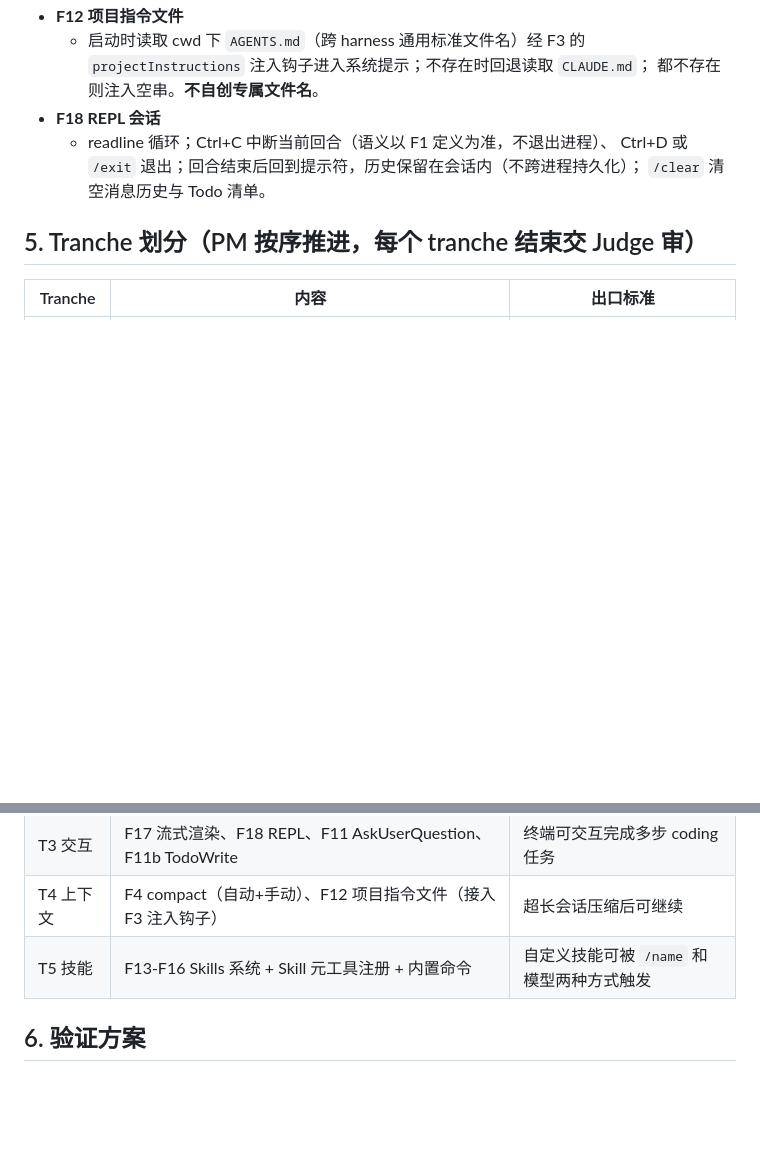
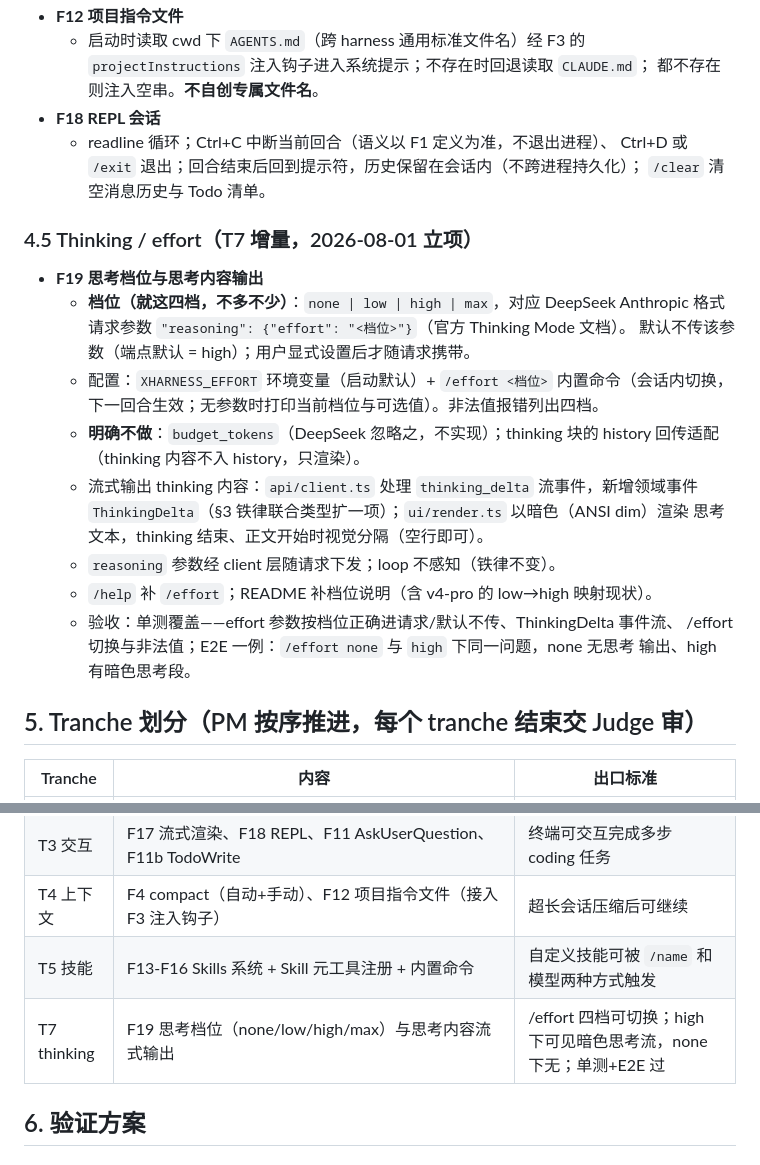
Before and after one commit to linearuncle/xharness, a Markdown page: GOAL.md, 2 parts joined by grey strips. GitHub-like rendering; blank space fills up the shorter version.

Commit message:
GOAL.md 立项 F19/T7：thinking 四档（none/low/high/max，Anthropic 格式 reasoning.effort）与思考内容流式输出；明确不做 budget_tokens 与 history 回传
Co-Authored-By: Claude Fable 5 <noreply@anthropic.com>

```diff
--- a/GOAL.md
+++ b/GOAL.md
@@ -176,6 +176,25 @@ description 文本是工具质量的核心，须参照 Claude Code 的措辞风
     Ctrl+D 或 `/exit` 退出；回合结束后回到提示符，历史保留在会话内（不跨进程持久化）；
     `/clear` 清空消息历史与 Todo 清单。
 
+### 4.5 Thinking / effort（T7 增量，2026-08-01 立项）
+
+- **F19 思考档位与思考内容输出**
+  - **档位（就这四档，不多不少）**：`none | low | high | max`，对应 DeepSeek Anthropic
+    格式请求参数 `"reasoning": {"effort": "<档位>"}`（官方 Thinking Mode 文档）。
+    默认不传该参数（端点默认 = high）；用户显式设置后才随请求携带。
+  - 配置：`XHARNESS_EFFORT` 环境变量（启动默认）+ `/effort <档位>` 内置命令（会话内切换，
+    下一回合生效；无参数时打印当前档位与可选值）。非法值报错列出四档。
+  - **明确不做**：`budget_tokens`（DeepSeek 忽略之，不实现）；thinking 块的 history
+    回传适配（thinking 内容不入 history，只渲染）。
+  - 流式输出 thinking 内容：`api/client.ts` 处理 `thinking_delta` 流事件，新增领域事件
+    `ThinkingDelta`（§3 铁律联合类型扩一项）；`ui/render.ts` 以暗色（ANSI dim）渲染
+    思考文本，thinking 结束、正文开始时视觉分隔（空行即可）。
+  - `reasoning` 参数经 client 层随请求下发；loop 不感知（铁律不变）。
+  - `/help` 补 `/effort`；README 补档位说明（含 v4-pro 的 low→high 映射现状）。
+  - 验收：单测覆盖——effort 参数按档位正确进请求/默认不传、ThinkingDelta 事件流、
+    /effort 切换与非法值；E2E 一例：`/effort none` 与 `high` 下同一问题，none 无思考
+    输出、high 有暗色思考段。
+
 ## 5. Tranche 划分（PM 按序推进，每个 tranche 结束交 Judge 审）
 
 | Tranche | 内容 | 出口标准 |
@@ -186,6 +205,7 @@ description 文本是工具质量的核心，须参照 Claude Code 的措辞风
 | T3 交互 | F17 流式渲染、F18 REPL、F11 AskUserQuestion、F11b TodoWrite | 终端可交互完成多步 coding 任务 |
 | T4 上下文 | F4 compact（自动+手动）、F12 项目指令文件（接入 F3 注入钩子） | 超长会话压缩后可继续 |
 | T5 技能 | F13-F16 Skills 系统 + Skill 元工具注册 + 内置命令 | 自定义技能可被 `/name` 和模型两种方式触发 |
+| T7 thinking | F19 思考档位（none/low/high/max）与思考内容流式输出 | /effort 四档可切换；high 下可见暗色思考流，none 下无；单测+E2E 过 |
 
 ## 6. 验证方案
 
```
